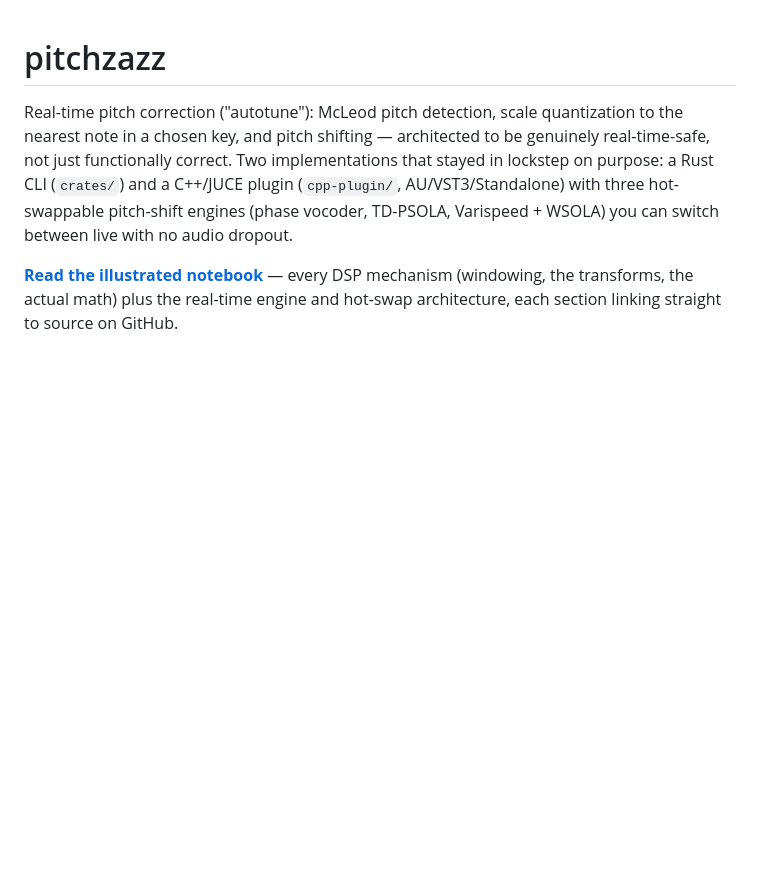
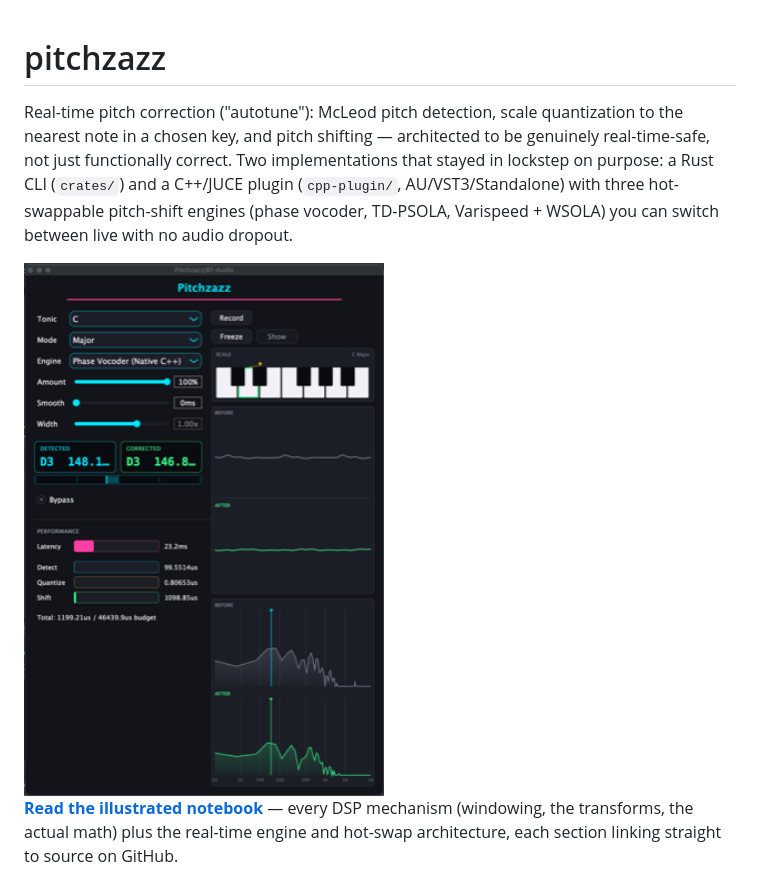
Before and after one commit to mcfredrick/pitchzazz, a Markdown page: README.md, the part around the change. Drawn GitHub-style; pictures changed too: docs/images/plugin-gui-thumb.png (added); blank space fills up the shorter version.

Commit message:
Add a plugin GUI screenshot thumbnail to the README
Gives repo visitors an immediate look at the actual plugin before they
click into the build steps or the illustrated notebook.

Co-Authored-By: Claude Sonnet 5 <noreply@anthropic.com>
Claude-Session: https://claude.ai/code/session_01Bb3haAepB3uoc4pCiWDWaL

```diff
--- a/README.md
+++ b/README.md
@@ -7,6 +7,8 @@ correct. Two implementations that stayed in lockstep on purpose: a Rust
 CLI (`crates/`) and a C++/JUCE plugin (`cpp-plugin/`, AU/VST3/Standalone)
 with three hot-swappable pitch-shift engines (phase vocoder, TD-PSOLA,
 Varispeed + WSOLA) you can switch between live with no audio dropout.
+
+<img src="docs/images/plugin-gui-thumb.png" alt="Pitchzazz plugin GUI: detected/corrected pitch, a scale keyboard visualizer, before/after waveform and spectrum, and per-stage latency breakdown" width="360">
 
 **[Read the illustrated notebook](https://mcfredrick.github.io/pitchzazz/)**
 — every DSP mechanism (windowing, the transforms, the actual math) plus
```
